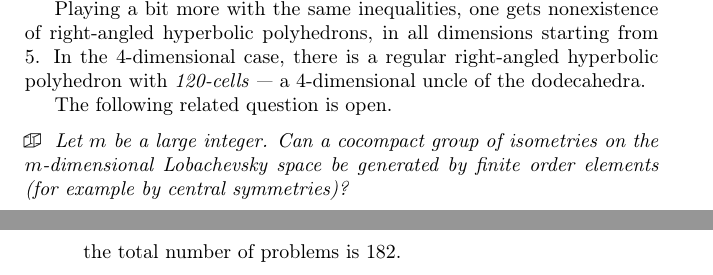
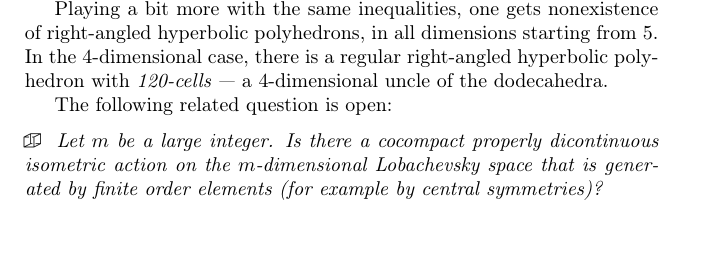
Before and after one commit to anton-petrunin/puzzles, a LaTeX thesis (problems.tex, which reads discrete.tex): two parts of pages 138 and 139 of 151 before the commit and part of page 138 of 150 after it, the two joined at a grey line, cut so that both start at the same text, the shorter picture padded with empty space. Compiled offline with pdfLaTeX.

Commit message:
properly dicontinuous

```diff
--- a/discrete.tex
+++ b/discrete.tex
@@ -665,13 +665,13 @@ given by Ernest Vinberg \cite{vinberg, vinberg-strong}.
 
 Playing a bit more with the same inequalities,
 one gets nonexistence of  right-angled hyperbolic polyhedrons,
-in all dimensions starting from $5$.
-In the 4-dimensional case,
-there is a regular right-angled  hyperbolic polyhedron with \index{120-cells}\emph{120-cells} --- a 4-dimensional uncle of the dodecahedra.
+in all dimensions starting from~$5$.
+In the $4$-dimensional case,
+there is a regular right-angled  hyperbolic polyhedron with \index{120-cells}\emph{120-cells} --- a $4$-dimensional uncle of the dodecahedra.
 
-The following related question is open.
+The following related question is open:
 
 \begin{pr}
 Let $m$ be a large integer.
-Can a cocompact group of isometries on the $m$-dimensional Lobachevsky space be generated by finite order elements (for example by central symmetries)?
+Is there a cocompact properly dicontinuous isometric action  on the $m$-dimensional Lobachevsky space that is generated by finite order elements (for example by central symmetries)?
 \end{pr}
--- a/problems.tex
+++ b/problems.tex
@@ -122,7 +122,7 @@ To view a copy of this license, visit
 %\include{unfinished}
 %\include{open}
 
-the total number of problems is \thethm.
+%the total number of problems is \thethm.
 
 \backmatter
 \newpage
```
